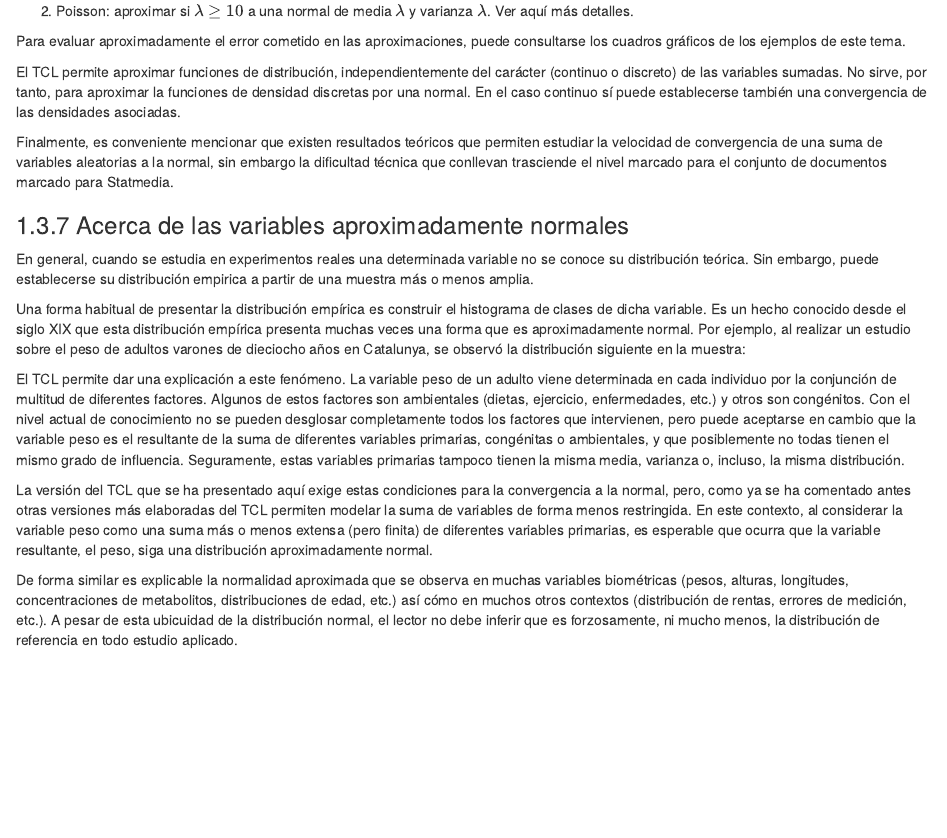
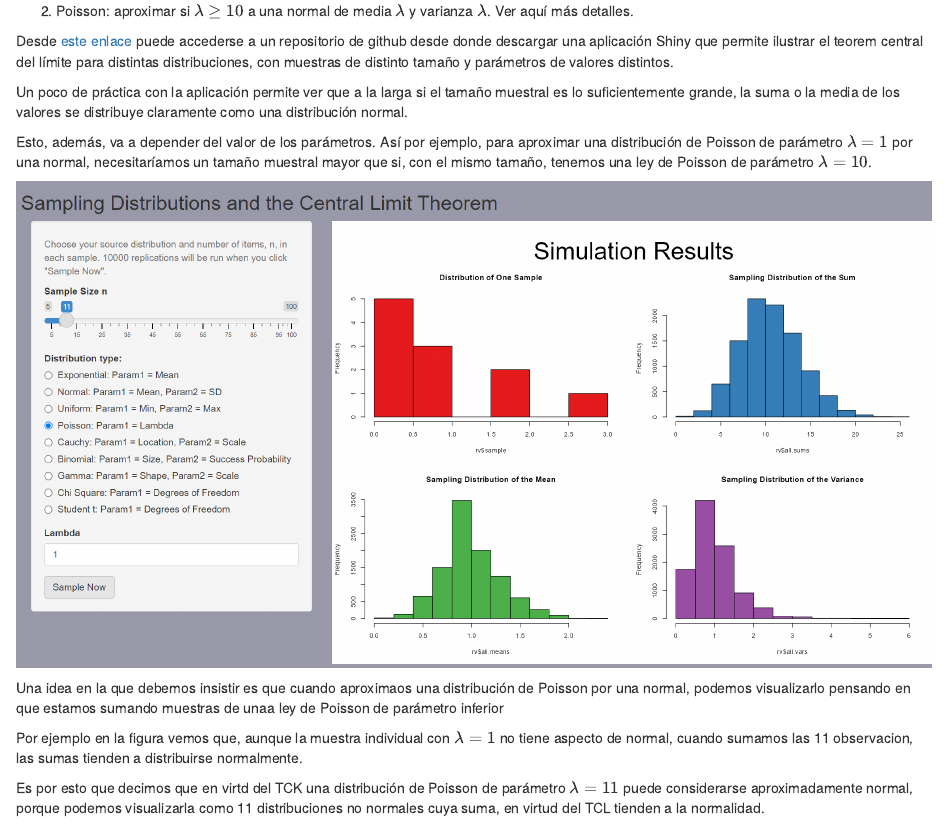
Before and after one commit to ASPteaching/FundamentosInferencia, an R Markdown document (05-grandesMuestras.Rmd): the page in a window 1100 px wide, from 6750 px down. Rendered offline with R 4.5, knitr and Pandoc, with nearby package versions; drawn as R Markdown's standard HTML page in place of the format the file asks for; code that draws random numbers runs with fixed seeds of ours.

Commit message:
Added illustrations for CLT based approximations

````diff
--- a/05-grandesMuestras.Rmd
+++ b/05-grandesMuestras.Rmd
@@ -277,11 +277,28 @@ Los resultados que se indican a continuación son, por tanto, aproximaciones que
 
 2. Poisson: aproximar si $\lambda \geq 10$ a una normal de media $\lambda$ y varianza $\lambda$. Ver aquí más detalles.
 
-Para evaluar aproximadamente el error cometido en las aproximaciones, puede consultarse los cuadros gráficos de los ejemplos de este tema.
+Desde [este enlace](https://github.com/ASPteaching/simple-CLT-Demo) puede accederse a un repositorio de github desde donde descargar una aplicación Shiny que permite ilustrar el teorem central del límite para distintas distribuciones, con muestras de distinto tamaño y parámetros de valores distintos.
 
-El TCL permite aproximar funciones de distribución, independientemente del carácter (continuo o discreto) de las variables sumadas. No sirve, por tanto, para aproximar la funciones de densidad discretas por una normal. En el caso continuo sí puede establecerse también una convergencia de las densidades asociadas.
+Un poco de práctica con la aplicación permite ver que a la larga si el tamaño muestral es lo suficientemente grande, la suma o la media de los valores se distribuye claramente como una distribución normal.
 
-Finalmente, es conveniente mencionar que existen resultados teóricos que permiten estudiar la velocidad de convergencia de una suma de variables aleatorias a la normal, sin embargo la dificultad técnica que conllevan trasciende el nivel marcado para el conjunto de documentos marcado para Statmedia.
+Esto, además, va a depender del valor de los parámetros. Así por ejemplo, para aproximar una distribución de Poisson de parámetro $\lambda=1$ por una normal, necesitaríamos un tamaño muestral mayor que si, con el mismo tamaño, tenemos una ley de Poisson de parámetro $\lambda=10$.
+
+```{r, echo=FALSE, fig.align='center', out.width="100%"}
+
+knitr::include_graphics("images/simPoisson_1_11.png")
+
+```
+
+Una idea en la que debemos insistir es que cuando aproximaos una distribución de Poisson por una normal, podemos visualizarlo pensando en que estamos sumando muestras de unaa ley de Poisson de parámetro inferior
+
+Por ejemplo en la figura vemos que, aunque la muestra individual con $\lambda=1$ no tiene aspecto de normal, cuando sumamos las 11 observacion, las sumas tienden a distribuirse normalmente.
+
+Es por esto que decimos que en virtd del TCK una distribución de Poisson de parámetro $\lambda=11$ puede considerarse aproximadamente normal, porque podemos visualizarla como  11 distribuciones no normales cuya suma, en virtud del TCL tienden a la normalidad.
+
+
+<!-- El TCL permite aproximar funciones de distribución, independientemente del carácter (continuo o discreto) de las variables sumadas. No sirve, por tanto, para aproximar la funciones de densidad discretas por una normal. En el caso continuo sí puede establecerse también una convergencia de las densidades asociadas. -->
+
+<!-- Finalmente, es conveniente mencionar que existen resultados teóricos que permiten estudiar la velocidad de convergencia de una suma de variables aleatorias a la normal, sin embargo la dificultad técnica que conllevan trasciende el nivel marcado para el conjunto de documentos marcado para Statmedia. -->
 
 <!-- ### Aproximaciones y errores numéricos -->
 
````
Also changed, not shown: FundamentosInferenciaEstadistica_files/figure-html/unnamed-chunk-14-1.png, FundamentosInferenciaEstadistica_files/figure-html/unnamed-chunk-15-1.png, FundamentosInferenciaEstadistica_files/figure-html/unnamed-chunk-17-1.png, FundamentosInferenciaEstadistica_files/figure-html/unnamed-chunk-18-1.png, FundamentosInferenciaEstadistica_files/figure-latex/unnamed-chunk-14-1.pdf, FundamentosInferenciaEstadistica_files/figure-latex/unnamed-chunk-15-1.pdf, FundamentosInferenciaEstadistica_files/figure-latex/unnamed-chunk-17-1.pdf (added), FundamentosInferenciaEstadistica_files/figure-latex/unnamed-chunk-18-1.pdf (added), docs/FundamentosInferenciaEstadistica.tex, docs/reference-keys.txt (deleted), docs/search_index.json, images/LLN1.png, images/pesosVaronesCat.jpg (added), images/pmfTrinomial.png, 2 more files, 22 other files.
